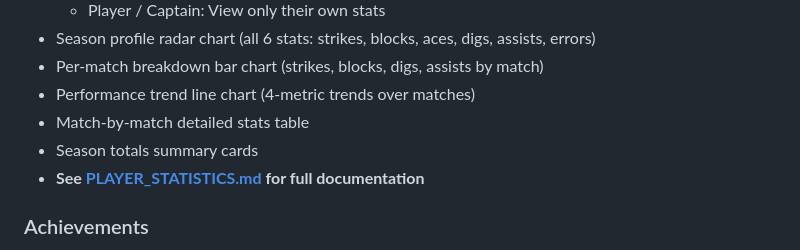
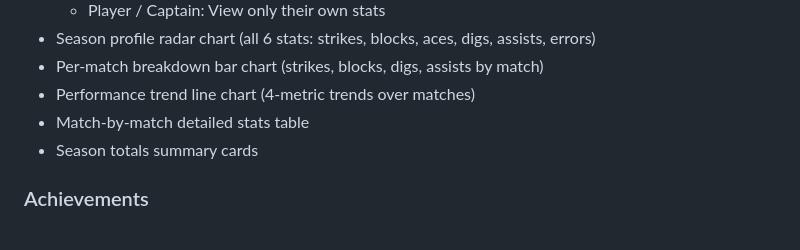
Before and after one commit to lanaazz/EECE430SP25-26Group06, a Markdown page: README.md, the part around the change. GitHub-like rendering.

Commit message:
Remove link to PLAYER_STATISTICS.md
Removed reference to PLAYER_STATISTICS.md documentation.

```diff
--- a/README.md
+++ b/README.md
@@ -80,7 +80,6 @@ Then open http://127.0.0.1:8000/login/
 - Performance trend line chart (4-metric trends over matches)
 - Match-by-match detailed stats table
 - Season totals summary cards
-- **See [PLAYER_STATISTICS.md](PLAYER_STATISTICS.md) for full documentation**
 
 ### Achievements
 - Coaches create badge types (name, emoji icon, description) per team
```
